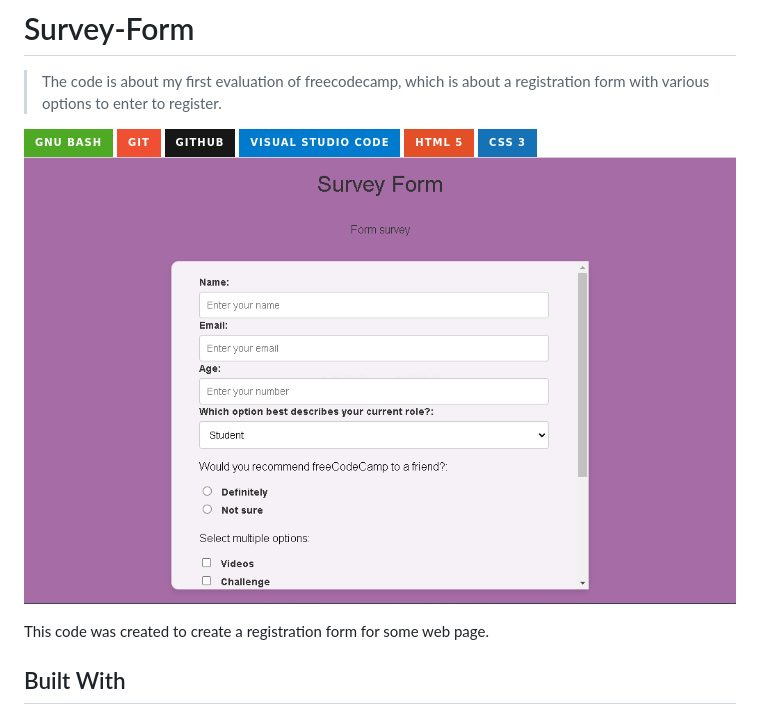
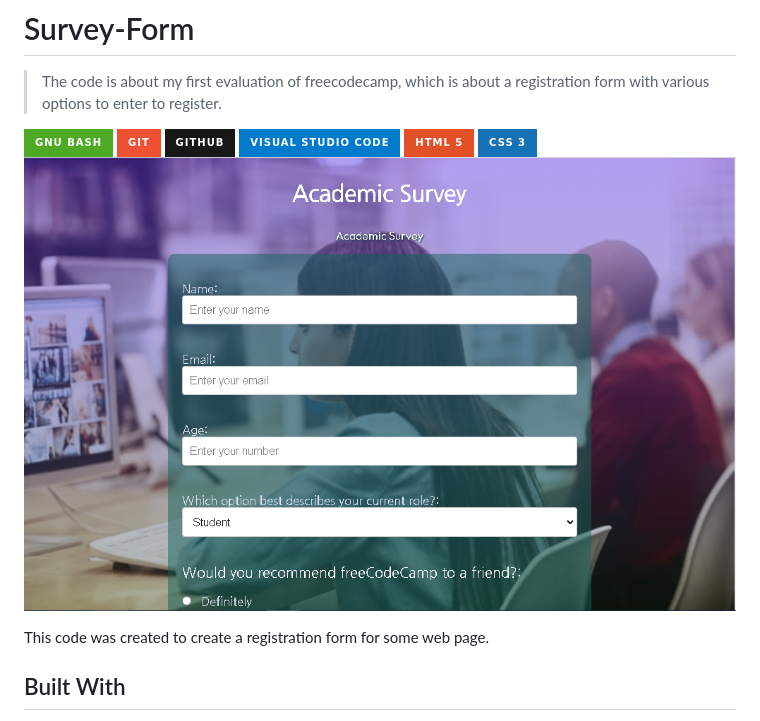
Before and after one commit to anubizzz77/FreeCodeCamp, a Markdown page: README.md, the part around the change. GitHub-like rendering; pictures changed too: surveyform.4PNG.PNG (added), surveyform2.PNG (deleted); badges without logos.

Commit message:
Feat:I made changes to the index.html, styles.css and changed the photo in the README.md

```diff
--- a/README.md
+++ b/README.md
@@ -3,7 +3,7 @@
 > The code is about my first evaluation of freecodecamp, which is about a registration form with various options to enter to register.
 
 ![Static Badge](https://img.shields.io/badge/gnu%20bash-4EAA25?style=for-the-badge&logo=gnubash&logoColor=4EAA25&logoSize=auto&labelColor=white) ![Static Badge](https://img.shields.io/badge/git-F05032?style=for-the-badge&logo=git&logoColor=F05032&logoSize=auto&labelColor=white) ![Static Badge](https://img.shields.io/badge/github-181717?style=for-the-badge&logo=github&logoColor=181717&logoSize=auto&labelColor=white) ![Static Badge](https://img.shields.io/badge/visual%20studio%20code-007ACC?style=for-the-badge&logo=visualstudiocode&logoColor=007ACC&logoSize=auto&labelColor=white) ![Static Badge](https://img.shields.io/badge/html%205-E34F26?style=for-the-badge&logo=html5&logoColor=E34F26&logoSize=auto&labelColor=white) ![Static Badge](https://img.shields.io/badge/css%203-1572B6?style=for-the-badge&logo=css3&logoColor=1572B6&logoSize=auto&labelColor=white)
-![screenshot](surveyform2.PNG)
+![screenshot](surveyform.4PNG.PNG)
 
 This code was created to create a registration form for some web page.
 
```
Also changed, not shown: surveyform3.PNG (added), 2 other files.
